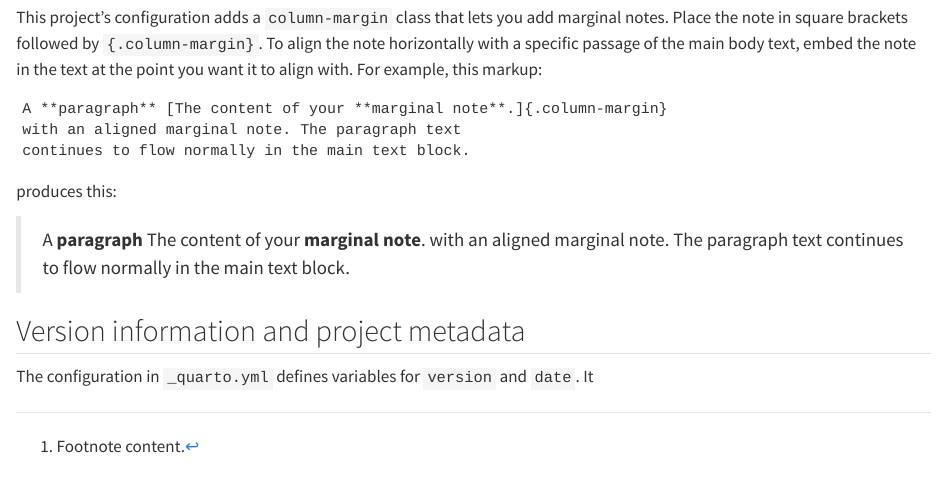
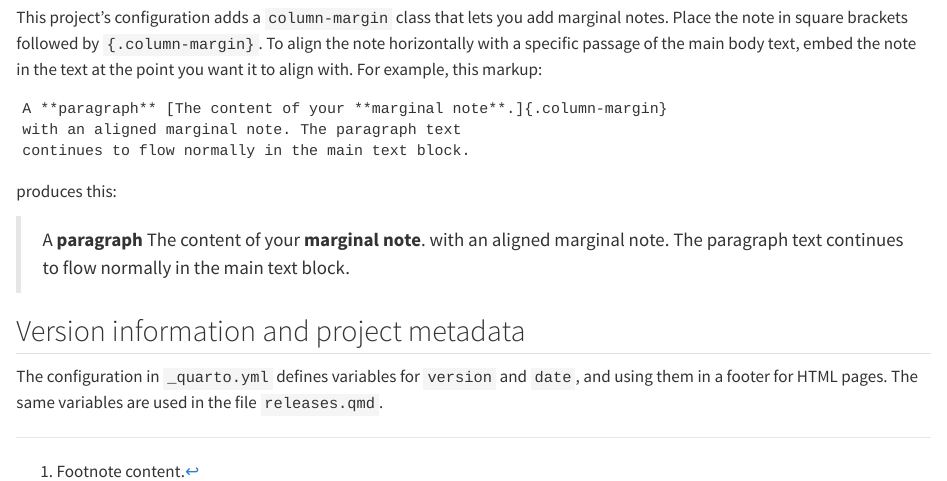
Before and after one commit to neelsmith/tufte-style-quarto, a Quarto document (intro.qmd): the page in a window 1100 px wide, from 1190 px down. Rendered offline with R 4.5, knitr and Pandoc in place of Quarto, with nearby package versions.

Commit message:
document metadata

```diff
--- a/intro.qmd
+++ b/intro.qmd
@@ -70,4 +70,4 @@ produces this:
 
 ## Version information and project metadata
 
-The configuration in `_quarto.yml` defines variables for `version` and `date`. It
+The configuration in `_quarto.yml` defines variables for `version` and `date`, and using them in a footer for HTML pages. The same variables are used in the file `releases.qmd`.
```
